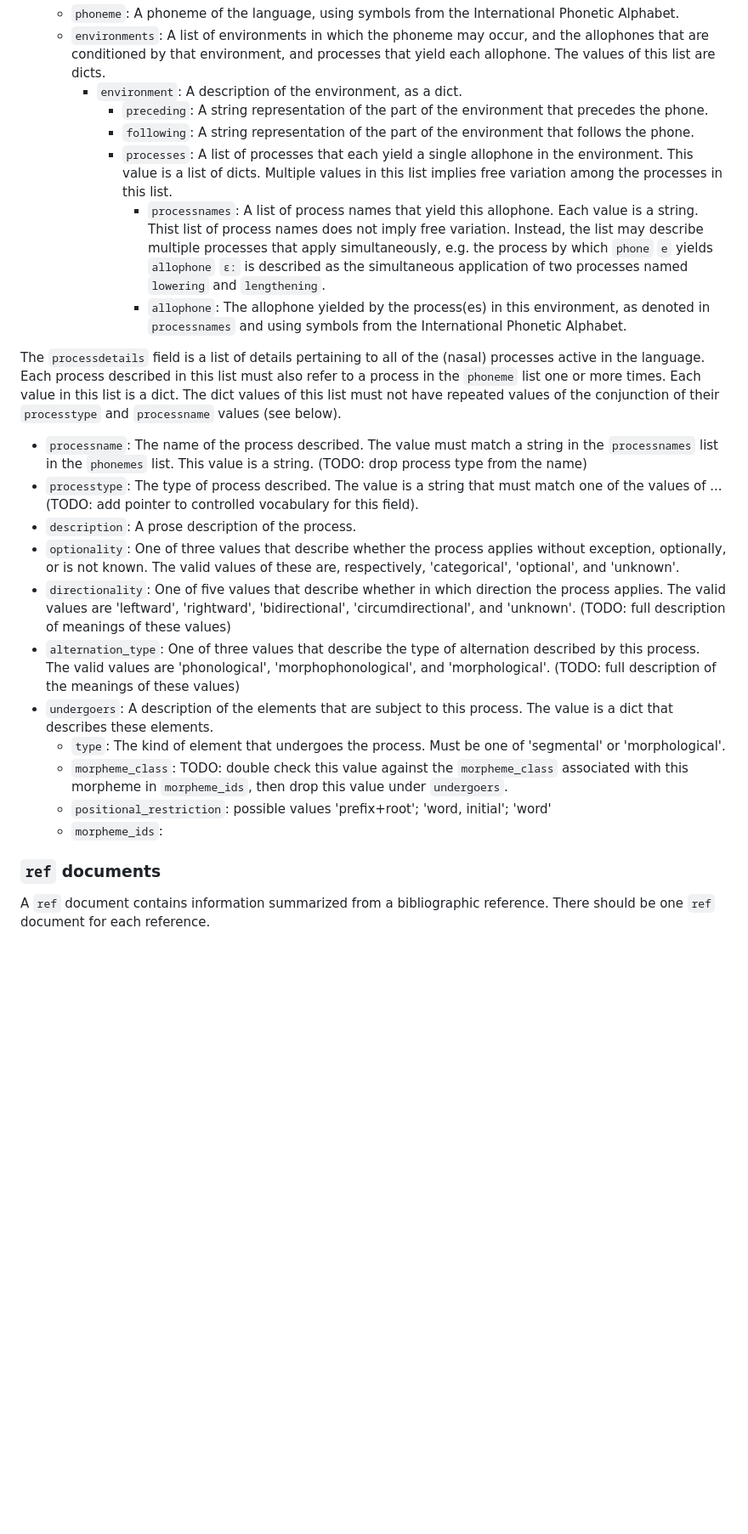
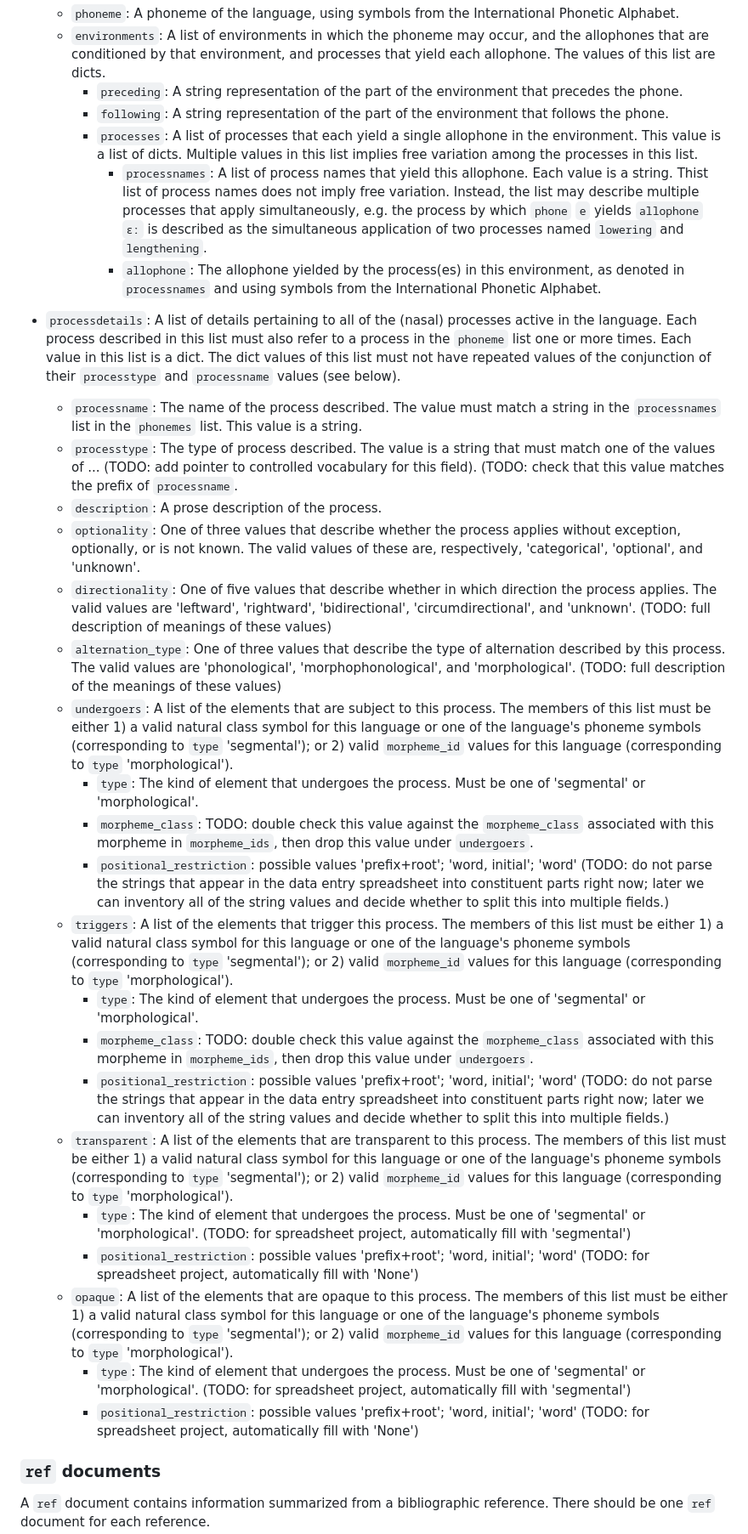
Before and after one commit to levmichael/saphon, a Markdown page: README.md, the part around one of its changes. Shown at 85% size. GitHub-like rendering; blank space fills up the shorter version.

```diff
--- a/README.md
+++ b/README.md
@@ -68,25 +68,33 @@ The second and third of these fields contains a list of dicts, the values of whi
 
   * `phoneme`: A phoneme of the language, using symbols from the International Phonetic Alphabet.
   * `environments`: A list of environments in which the phoneme may occur, and the allophones that are conditioned by that environment, and processes that yield each allophone. The values of this list are dicts.
-    * `environment`: A description of the environment, as a dict.
-      * `preceding`: A string representation of the part of the environment that precedes the phone.
-      * `following`: A string representation of the part of the environment that follows the phone.
-      * `processes`: A list of processes that each yield a single allophone in the environment. This value is a list of dicts. Multiple values in this list implies free variation among the processes in this list.
-        * `processnames`: A list of process names that yield this allophone. Each value is a string. Thist list of process names does not imply free variation. Instead, the list may describe multiple processes that apply simultaneously, e.g. the process by which `phone` `e` yields `allophone` `ɛː` is described as the simultaneous application of two processes named `lowering` and `lengthening`.
-        * `allophone`: The allophone yielded by the process(es) in this environment, as denoted in `processnames` and using symbols from the International Phonetic Alphabet.
+    * `preceding`: A string representation of the part of the environment that precedes the phone.
+    * `following`: A string representation of the part of the environment that follows the phone.
+    * `processes`: A list of processes that each yield a single allophone in the environment. This value is a list of dicts. Multiple values in this list implies free variation among the processes in this list.
+      * `processnames`: A list of process names that yield this allophone. Each value is a string. Thist list of process names does not imply free variation. Instead, the list may describe multiple processes that apply simultaneously, e.g. the process by which `phone` `e` yields `allophone` `ɛː` is described as the simultaneous application of two processes named `lowering` and `lengthening`.
+      * `allophone`: The allophone yielded by the process(es) in this environment, as denoted in `processnames` and using symbols from the International Phonetic Alphabet.
 
-The `processdetails` field is a list of details pertaining to all of the (nasal) processes active in the language. Each process described in this list must also refer to a process in the `phoneme` list one or more times. Each value in this list is a dict. The dict values of this list must not have repeated values of the conjunction of their `processtype` and `processname` values (see below).
-  * `processname`: The name of the process described. The value must match a string in the `processnames` list in the `phonemes` list. This value is a string. (TODO: drop process type from the name)
-  * `processtype`: The type of process described. The value is a string that must match one of the values of ... (TODO: add pointer to controlled vocabulary for this field).
+* `processdetails`: A list of details pertaining to all of the (nasal) processes active in the language. Each process described in this list must also refer to a process in the `phoneme` list one or more times. Each value in this list is a dict. The dict values of this list must not have repeated values of the conjunction of their `processtype` and `processname` values (see below).
+  * `processname`: The name of the process described. The value must match a string in the `processnames` list in the `phonemes` list. This value is a string.
+  * `processtype`: The type of process described. The value is a string that must match one of the values of ... (TODO: add pointer to controlled vocabulary for this field). (TODO: check that this value matches the prefix of `processname`.
   * `description`: A prose description of the process.
   * `optionality`: One of three values that describe whether the process applies without exception, optionally, or is not known. The valid values of these are, respectively, 'categorical', 'optional', and 'unknown'.
   * `directionality`: One of five values that describe whether in which direction the process applies. The valid values are 'leftward', 'rightward', 'bidirectional', 'circumdirectional', and 'unknown'. (TODO: full description of meanings of these values)
   * `alternation_type`: One of three values that describe the type of alternation described by this process. The valid values are 'phonological', 'morphophonological', and 'morphological'. (TODO: full description of the meanings of these values)
-  * `undergoers`: A description of the elements that are subject to this process. The value is a dict that describes these elements.
+  * `undergoers`: A list of the elements that are subject to this process. The members of this list must be either 1) a valid natural class symbol for this language or one of the language's phoneme symbols (corresponding to `type` 'segmental'); or 2) valid `morpheme_id` values for this language (corresponding to `type` 'morphological').
     * `type`: The kind of element that undergoes the process. Must be one of 'segmental' or 'morphological'.
     * `morpheme_class`: TODO: double check this value against the `morpheme_class` associated with this morpheme in `morpheme_ids`, then drop this value under `undergoers`.
-    * `positional_restriction`: possible values 'prefix+root'; 'word, initial'; 'word'
-    * `morpheme_ids`:
+    * `positional_restriction`: possible values 'prefix+root'; 'word, initial'; 'word' (TODO: do not parse the strings that appear in the data entry spreadsheet into constituent parts right now; later we can inventory all of the string values and decide whether to split this into multiple fields.)
+  * `triggers`: A list of the elements that trigger this process. The members of this list must be either 1) a valid natural class symbol for this language or one of the language's phoneme symbols (corresponding to `type` 'segmental'); or 2) valid `morpheme_id` values for this language (corresponding to `type` 'morphological').
+    * `type`: The kind of element that undergoes the process. Must be one of 'segmental' or 'morphological'.
+    * `morpheme_class`: TODO: double check this value against the `morpheme_class` associated with this morpheme in `morpheme_ids`, then drop this value under `undergoers`.
+    * `positional_restriction`: possible values 'prefix+root'; 'word, initial'; 'word' (TODO: do not parse the strings that appear in the data entry spreadsheet into constituent parts right now; later we can inventory all of the string values and decide whether to split this into multiple fields.)
+  * `transparent`: A list of the elements that are transparent to this process. The members of this list must be either 1) a valid natural class symbol for this language or one of the language's phoneme symbols (corresponding to `type` 'segmental'); or 2) valid `morpheme_id` values for this language (corresponding to `type` 'morphological').
+    * `type`: The kind of element that undergoes the process. Must be one of 'segmental' or 'morphological'. (TODO: for spreadsheet project, automatically fill with 'segmental')
+    * `positional_restriction`: possible values 'prefix+root'; 'word, initial'; 'word'  (TODO: for spreadsheet project, automatically fill with 'None')
+  * `opaque`: A list of the elements that are opaque to this process. The members of this list must be either 1) a valid natural class symbol for this language or one of the language's phoneme symbols (corresponding to `type` 'segmental'); or 2) valid `morpheme_id` values for this language (corresponding to `type` 'morphological').
+    * `type`: The kind of element that undergoes the process. Must be one of 'segmental' or 'morphological'. (TODO: for spreadsheet project, automatically fill with 'segmental')
+    * `positional_restriction`: possible values 'prefix+root'; 'word, initial'; 'word'  (TODO: for spreadsheet project, automatically fill with 'None')
 
 ### `ref` documents
 
```
Also changed, not shown: other parts of README.md (+7 -7 lines).
